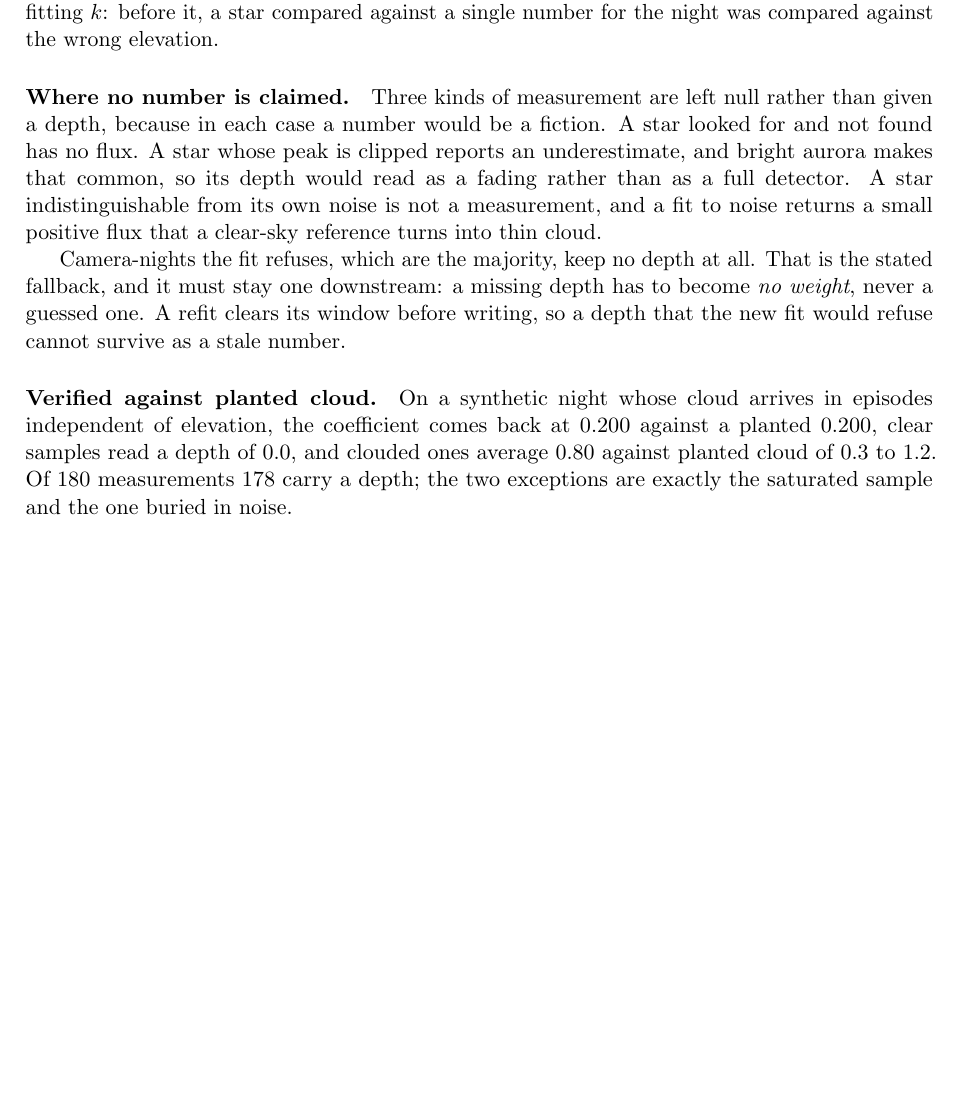
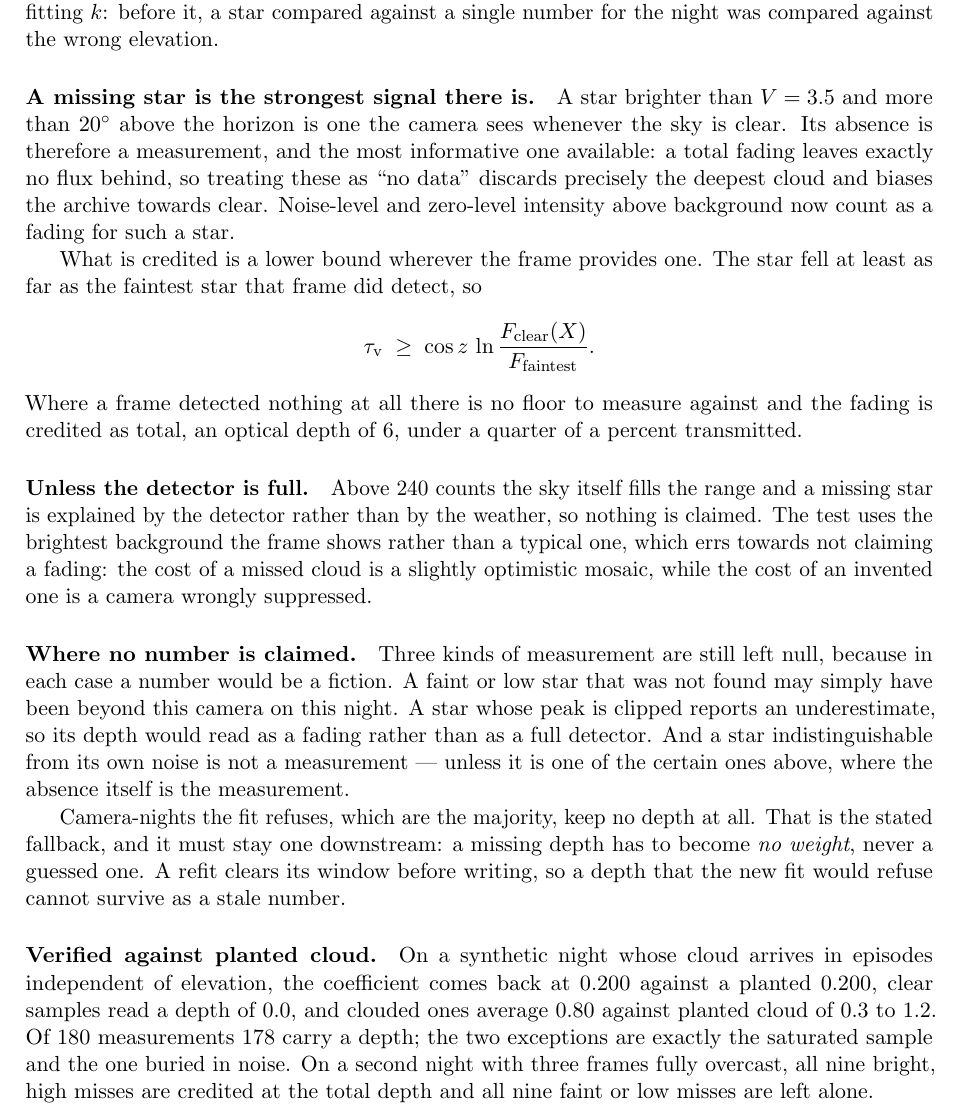
Before and after one commit to jvierine/gaia, a LaTeX paper (docs/cloud-from-stars.tex): part of page 12 of 14, cut so that both start at the same text, the shorter picture padded with empty space. Compiled offline with pdfLaTeX.

Commit message:
Record the total-fading rule in the memo
A bright, high star that is absent is a measurement, and the most
informative one available, since a total fading leaves no flux behind.
Records the lower bound credited, the washed-out exception and why its
test is deliberately permissive: a missed cloud costs a slightly
optimistic mosaic, an invented one costs a camera wrongly suppressed.

Co-Authored-By: Claude Opus 5 <noreply@anthropic.com>

```diff
--- a/docs/cloud-from-stars.tex
+++ b/docs/cloud-from-stars.tex
@@ -815,13 +815,37 @@ The reference is the clear-sky flux \emph{at that sample's own air mass}, which
 is the whole point of fitting $k$: before it, a star compared against a single
 number for the night was compared against the wrong elevation.
 
-\paragraph{Where no number is claimed.} Three kinds of measurement are left
-null rather than given a depth, because in each case a number would be a
-fiction. A star looked for and not found has no flux. A star whose peak is
-clipped reports an underestimate, and bright aurora makes that common, so its
-depth would read as a fading rather than as a full detector. A star
-indistinguishable from its own noise is not a measurement, and a fit to noise
-returns a small positive flux that a clear-sky reference turns into thin cloud.
+\paragraph{A missing star is the strongest signal there is.} A star brighter
+than $V=\num{3.5}$ and more than \SI{20}{\degree} above the horizon is one the
+camera sees whenever the sky is clear. Its absence is therefore a measurement,
+and the most informative one available: a total fading leaves exactly no flux
+behind, so treating these as ``no data'' discards precisely the deepest cloud
+and biases the archive towards clear. Noise-level and zero-level intensity above
+background now count as a fading for such a star.
+
+What is credited is a lower bound wherever the frame provides one. The star fell
+at least as far as the faintest star that frame did detect, so
+\[
+  \tau_{\mathrm v} \;\ge\; \cos z\,\ln\frac{F_{\mathrm{clear}}(X)}{F_{\mathrm{faintest}}} .
+\]
+Where a frame detected nothing at all there is no floor to measure against and
+the fading is credited as total, an optical depth of 6, under a quarter of a
+percent transmitted.
+
+\paragraph{Unless the detector is full.} Above \num{240} counts the sky itself
+fills the range and a missing star is explained by the detector rather than by
+the weather, so nothing is claimed. The test uses the brightest background the
+frame shows rather than a typical one, which errs towards not claiming a fading:
+the cost of a missed cloud is a slightly optimistic mosaic, while the cost of an
+invented one is a camera wrongly suppressed.
+
+\paragraph{Where no number is claimed.} Three kinds of measurement are still
+left null, because in each case a number would be a fiction. A faint or low star
+that was not found may simply have been beyond this camera on this night. A star
+whose peak is clipped reports an underestimate, so its depth would read as a
+fading rather than as a full detector. And a star indistinguishable from its own
+noise is not a measurement --- unless it is one of the certain ones above, where
+the absence itself is the measurement.
 
 Camera-nights the fit refuses, which are the majority, keep no depth at all.
 That is the stated fallback, and it must stay one downstream: a missing depth
@@ -834,7 +858,9 @@ arrives in episodes independent of elevation, the coefficient comes back at
 \num{0.200} against a planted \num{0.200}, clear samples read a depth of
 \num{0.0}, and clouded ones average \num{0.80} against planted cloud of
 \num{0.3} to \num{1.2}. Of 180 measurements 178 carry a depth; the two
-exceptions are exactly the saturated sample and the one buried in noise.
+exceptions are exactly the saturated sample and the one buried in noise. On a
+second night with three frames fully overcast, all nine bright, high misses are
+credited at the total depth and all nine faint or low misses are left alone.
 
 An earlier version of that test planted cloud that thickened as elevation fell.
 That is the degenerate case of Sec.~\ref{sec:airmass}: no clear sky survives at
```
